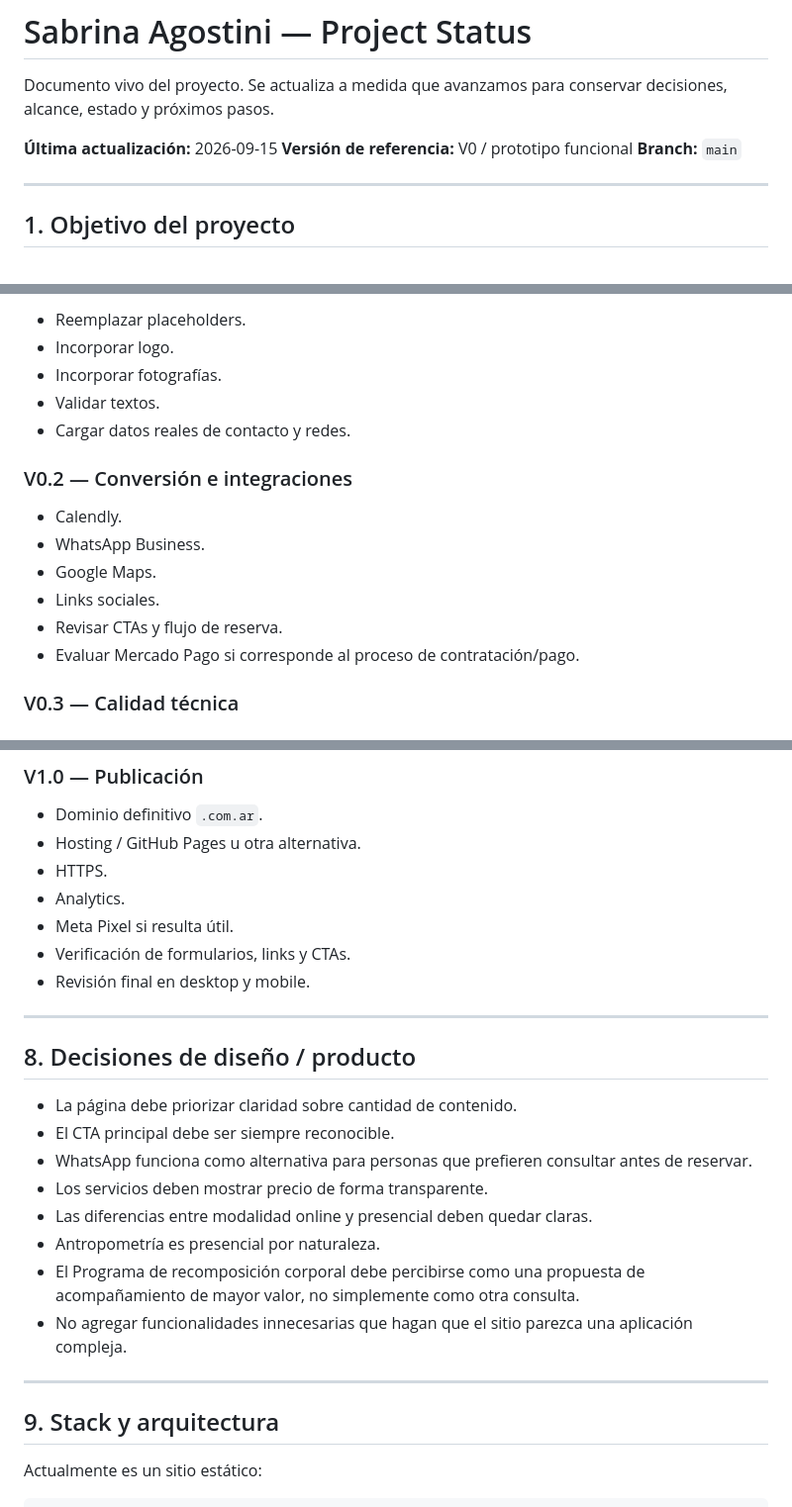
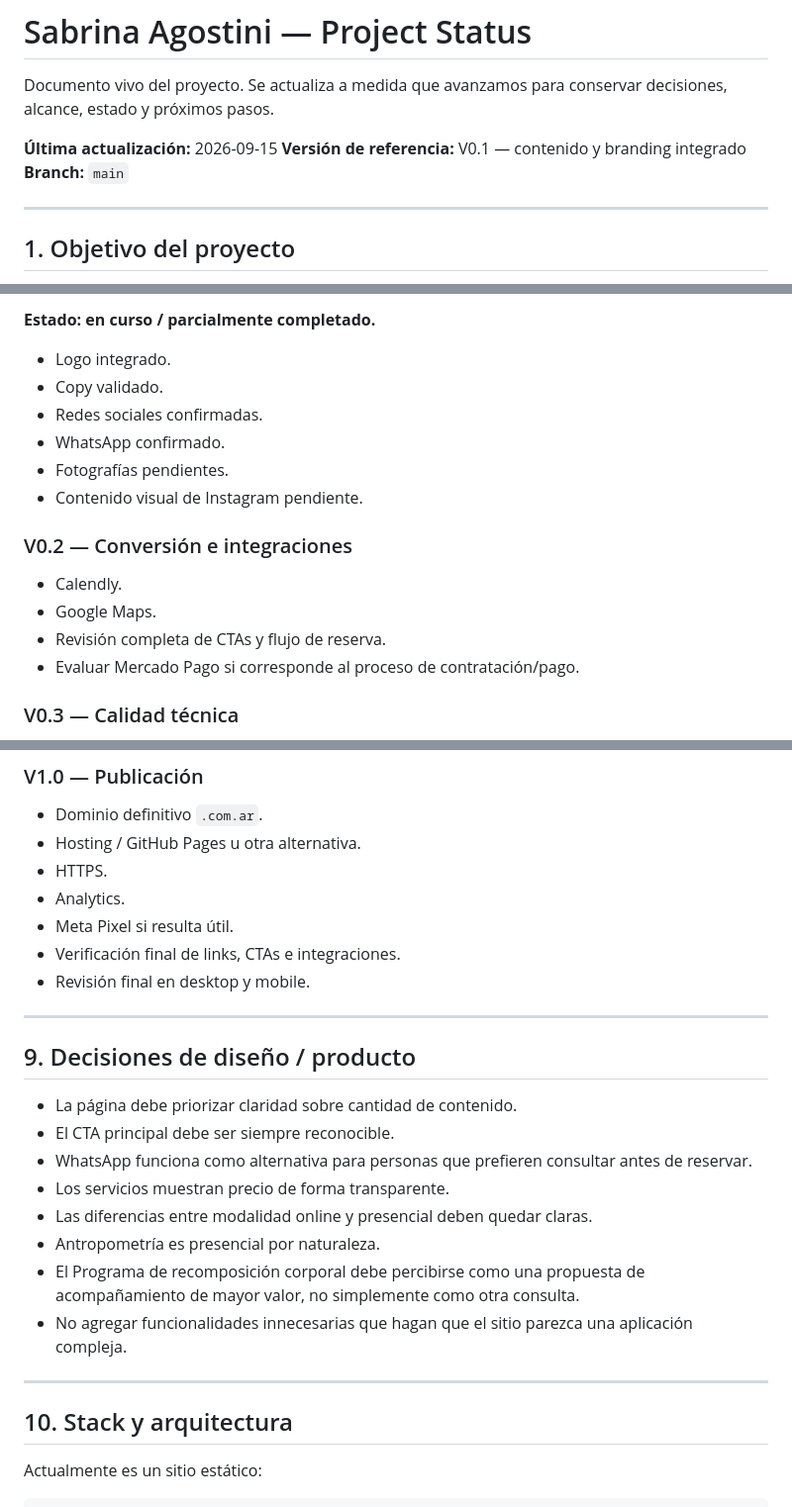
Before and after one commit to rodriguezdionisio/sabrina-agostini-webpage, a Markdown page: PROJECT_STATUS.md, 3 parts joined by grey strips. Shown at 99% size. Rendered like a GitHub page.

```diff
--- a/PROJECT_STATUS.md
+++ b/PROJECT_STATUS.md
@@ -3,7 +3,7 @@
 Documento vivo del proyecto. Se actualiza a medida que avanzamos para conservar decisiones, alcance, estado y próximos pasos.
 
 **Última actualización:** 2026-09-15
-**Versión de referencia:** V0 / prototipo funcional
+**Versión de referencia:** V0.1 — contenido y branding integrado
 **Branch:** `main`
 
 ---
@@ -237,17 +232,18 @@ Objetivo: validar estructura, contenido general y dirección visual.
 
-- Reemplazar placeholders.
-- Incorporar logo.
-- Incorporar fotografías.
-- Validar textos.
-- Cargar datos reales de contacto y redes.
+**Estado: en curso / parcialmente completado.**
+
+- Logo integrado.
+- Copy validado.
+- Redes sociales confirmadas.
+- WhatsApp confirmado.
+- Fotografías pendientes.
+- Contenido visual de Instagram pendiente.
 
 ### V0.2 — Conversión e integraciones
 
 - Calendly.
-- WhatsApp Business.
 - Google Maps.
-- Links sociales.
-- Revisar CTAs y flujo de reserva.
+- Revisión completa de CTAs y flujo de reserva.
 - Evaluar Mercado Pago si corresponde al proceso de contratación/pago.
 
 ### V0.3 — Calidad técnica
@@ -269,17 +265,17 @@ Objetivo: validar estructura, contenido general y dirección visual.
 - HTTPS.
 - Analytics.
 - Meta Pixel si resulta útil.
-- Verificación de formularios, links y CTAs.
+- Verificación final de links, CTAs e integraciones.
 - Revisión final en desktop y mobile.
 
 ---
 
-## 8. Decisiones de diseño / producto
+## 9. Decisiones de diseño / producto
 
 - La página debe priorizar claridad sobre cantidad de contenido.
 - El CTA principal debe ser siempre reconocible.
 - WhatsApp funciona como alternativa para personas que prefieren consultar antes de reservar.
-- Los servicios deben mostrar precio de forma transparente.
+- Los servicios muestran precio de forma transparente.
 - Las diferencias entre modalidad online y presencial deben quedar claras.
 - Antropometría es presencial por naturaleza.
 - El Programa de recomposición corporal debe percibirse como una propuesta de acompañamiento de mayor valor, no simplemente como otra consulta.
@@ -287,7 +283,7 @@ Objetivo: validar estructura, contenido general y dirección visual.
 
 ---
 
-## 9. Stack y arquitectura
+## 10. Stack y arquitectura
 
 Actualmente es un sitio estático:
 
```
Also changed, not shown: other parts of PROJECT_STATUS.md (+48 -50 lines).
